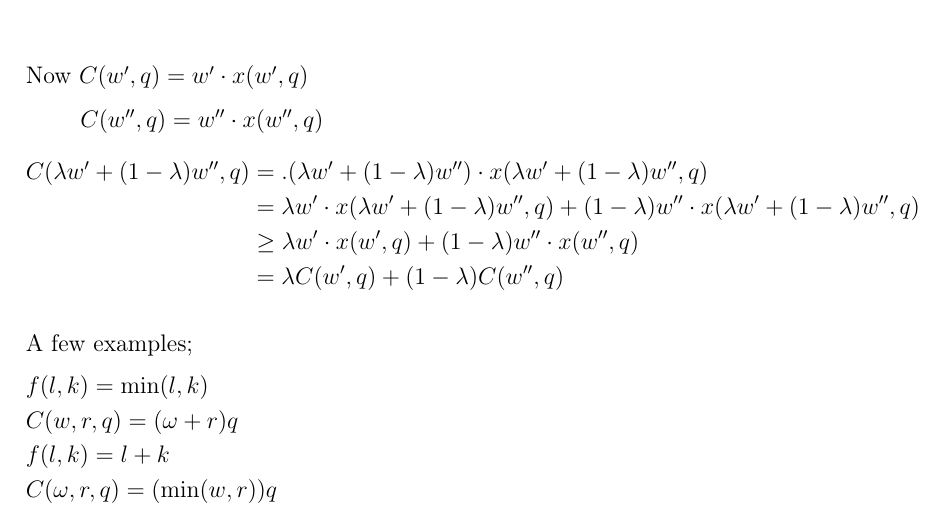
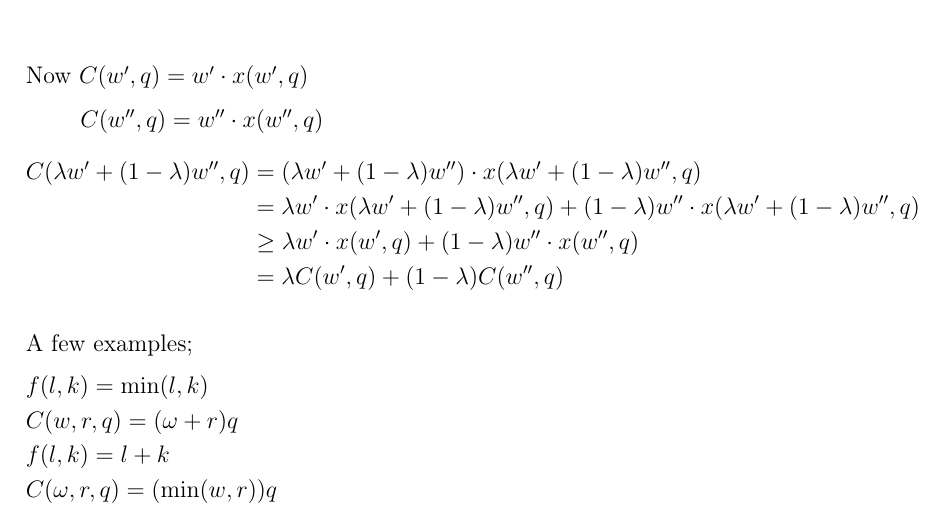
Before and after one commit to econhead/NOTES, a LaTeX document (Mathematics/MathClassNotes/18_01_2025/18_01_2025.tex): part of page 4 of 4, cut so that both start at the same text. Compiled offline with pdfLaTeX.

Commit message:
Notes for 18/01/2025

```diff
--- a/Mathematics/MathClassNotes/18_01_2025/18_01_2025.tex
+++ b/Mathematics/MathClassNotes/18_01_2025/18_01_2025.tex
@@ -143,7 +143,7 @@ Now \(C(w',q)=w' \cdot x(w',q)\)
 
 \( \ \ \ \ \ \ \ C(w'',q)=w'' \cdot x(w'',q)\)
  \begin{align*}
-    C(\lambda w' +(1-\lambda)w'', q)&= . (\lambda w' +(1-\lambda)w'') \cdot x(\lambda w' +(1-\lambda)w'',q)\\
+    C(\lambda w' +(1-\lambda)w'', q)&= (\lambda w' +(1-\lambda)w'') \cdot x(\lambda w' +(1-\lambda)w'',q)\\
     &=\lambda w' \cdot x(\lambda w' +(1-\lambda)w'', q)+ (1-\lambda)w''\cdot x(\lambda w' +(1-\lambda)w'',q)\\
     &\geq \lambda w' \cdot x(w',q) + (1-\lambda) w'' \cdot x(w'',q)\\
     &=\lambda C(w',q) + (1-\lambda)C(w'',q)
```
Also changed, not shown: Mathematics/MathClassNotes/18_01_2025/18_01_2025.pdf.
